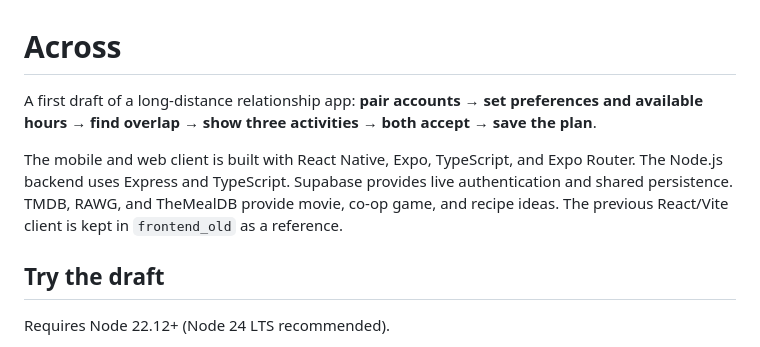
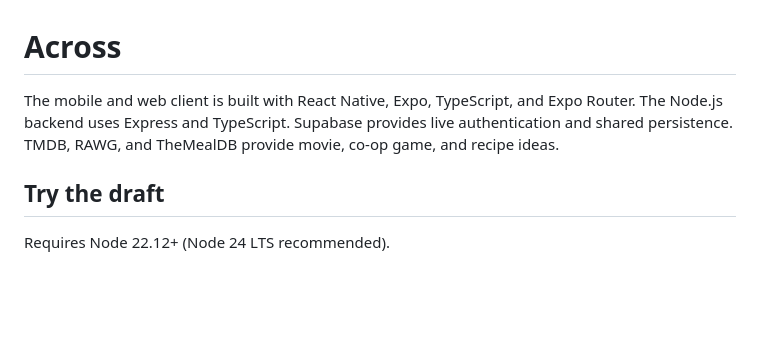
Before and after one commit to Hello-Hacks-2026-Team-13/HelloHacks2026ProjectTeam13, a Markdown page: README.md, the part around the change. Rendered like a GitHub page; blank space fills up the shorter version.

```diff
--- a/README.md
+++ b/README.md
@@ -1,8 +1,6 @@
 # Across
 
-A first draft of a long-distance relationship app: **pair accounts → set preferences and available hours → find overlap → show three activities → both accept → save the plan**.
-
-The mobile and web client is built with React Native, Expo, TypeScript, and Expo Router. The Node.js backend uses Express and TypeScript. Supabase provides live authentication and shared persistence. TMDB, RAWG, and TheMealDB provide movie, co-op game, and recipe ideas. The previous React/Vite client is kept in `frontend_old` as a reference.
+The mobile and web client is built with React Native, Expo, TypeScript, and Expo Router. The Node.js backend uses Express and TypeScript. Supabase provides live authentication and shared persistence. TMDB, RAWG, and TheMealDB provide movie, co-op game, and recipe ideas.
 
 ## Try the draft
 
```
